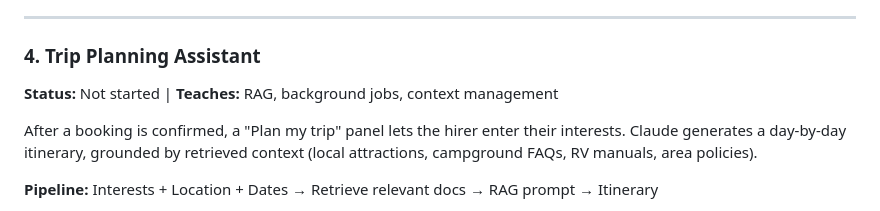
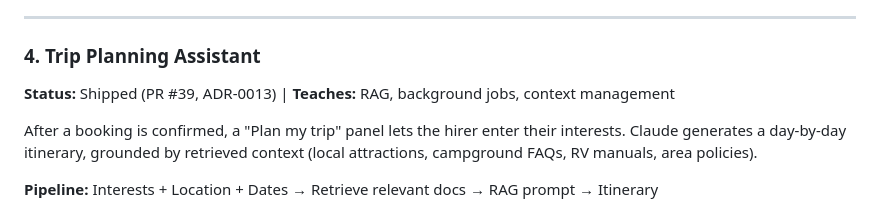
Before and after one commit to rbowen006/rv_marketplace, a Markdown page: docs/ai-integrations.md, the part around the change. Drawn GitHub-style.

```diff
--- a/docs/ai-integrations.md
+++ b/docs/ai-integrations.md
@@ -146,7 +146,7 @@ Owners receive the same questions repeatedly. A "Suggest reply" button in `ChatP
 ---
 
 ### 4. Trip Planning Assistant
-**Status:** Not started | **Teaches:** RAG, background jobs, context management
+**Status:** Shipped (PR #39, ADR-0013) | **Teaches:** RAG, background jobs, context management
 
 After a booking is confirmed, a "Plan my trip" panel lets the hirer enter their interests. Claude generates a day-by-day itinerary, grounded by retrieved context (local attractions, campground FAQs, RV manuals, area policies).
 
```
Also changed, not shown: docs/adr/0013-trip-planning-assistant.md (+14 -0 lines).
